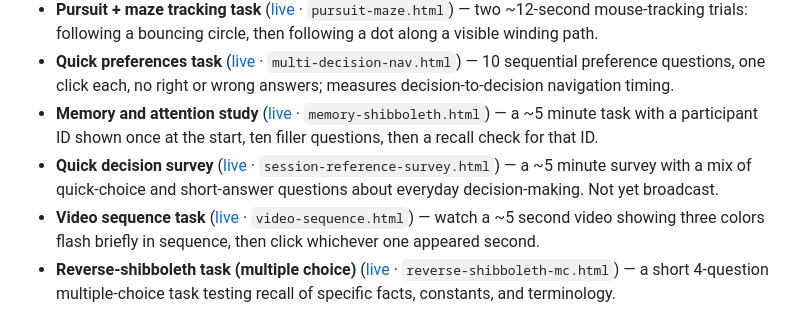
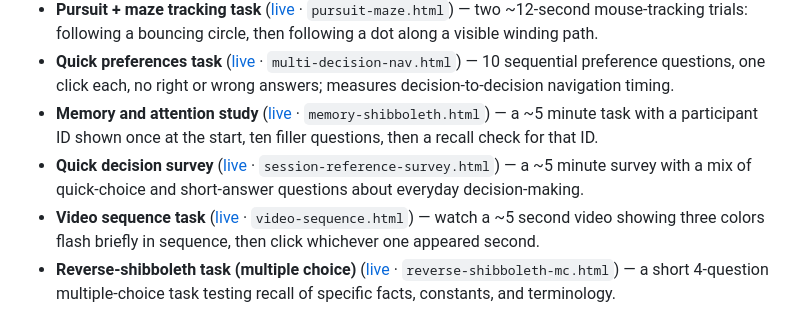
Before and after one commit to aidenjbrown/jspsych-rt-experiment, a Markdown page: README.md, the part around the change. GitHub-like rendering.

Commit message:
Remove stale "Not yet broadcast" note for session-reference-survey
Broadcast 2026-07-17, README just hadn't been updated.

Co-Authored-By: Claude Sonnet 5 <noreply@anthropic.com>

```diff
--- a/README.md
+++ b/README.md
@@ -13,7 +13,7 @@ behavior.
 - **Pursuit + maze tracking task** ([live](https://aidenjbrown.github.io/jspsych-rt-experiment/pursuit-maze.html) · `pursuit-maze.html`) — two ~12-second mouse-tracking trials: following a bouncing circle, then following a dot along a visible winding path.
 - **Quick preferences task** ([live](https://aidenjbrown.github.io/jspsych-rt-experiment/multi-decision-nav.html) · `multi-decision-nav.html`) — 10 sequential preference questions, one click each, no right or wrong answers; measures decision-to-decision navigation timing.
 - **Memory and attention study** ([live](https://aidenjbrown.github.io/jspsych-rt-experiment/memory-shibboleth.html) · `memory-shibboleth.html`) — a ~5 minute task with a participant ID shown once at the start, ten filler questions, then a recall check for that ID.
-- **Quick decision survey** ([live](https://aidenjbrown.github.io/jspsych-rt-experiment/session-reference-survey.html) · `session-reference-survey.html`) — a ~5 minute survey with a mix of quick-choice and short-answer questions about everyday decision-making. Not yet broadcast.
+- **Quick decision survey** ([live](https://aidenjbrown.github.io/jspsych-rt-experiment/session-reference-survey.html) · `session-reference-survey.html`) — a ~5 minute survey with a mix of quick-choice and short-answer questions about everyday decision-making.
 - **Video sequence task** ([live](https://aidenjbrown.github.io/jspsych-rt-experiment/video-sequence.html) · `video-sequence.html`) — watch a ~5 second video showing three colors flash briefly in sequence, then click whichever one appeared second.
 - **Reverse-shibboleth task (multiple choice)** ([live](https://aidenjbrown.github.io/jspsych-rt-experiment/reverse-shibboleth-mc.html) · `reverse-shibboleth-mc.html`) — a short 4-question multiple-choice task testing recall of specific facts, constants, and terminology.
 - **Flanker task** ([live](https://aidenjbrown.github.io/jspsych-rt-experiment/flanker.html) · `flanker.html`) — a ~5 minute classic Eriksen flanker task: respond to the middle letter of a five-letter string (e.g. "ffhff") with the F or H key, after brief instructions and practice. Task itself is vendored from [expfactory-experiments/flanker](https://github.com/expfactory-experiments/flanker) (MIT) into `flanker-vendor/`, wrapped in this repo's consent/DataPipe pattern.
```
